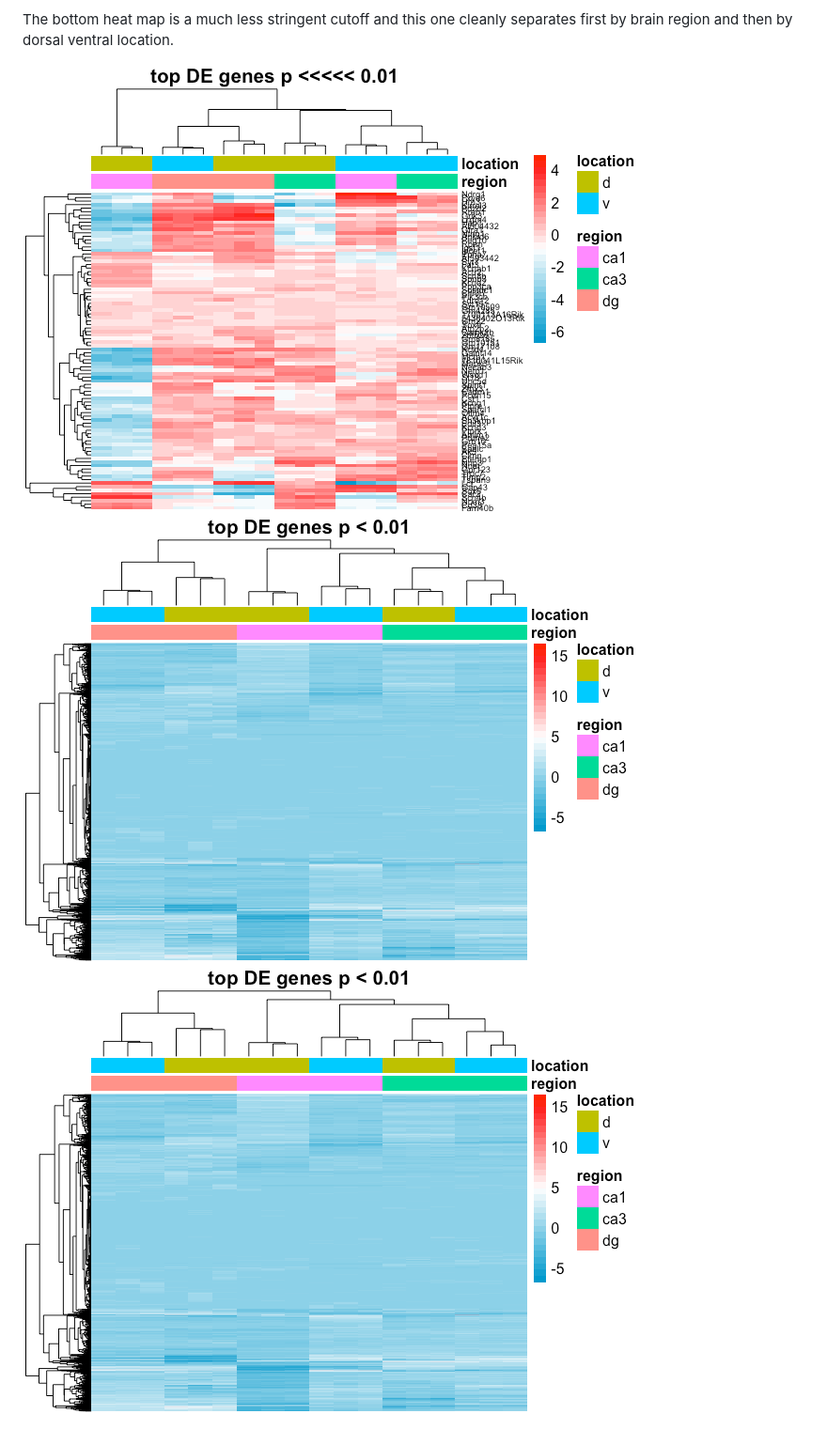
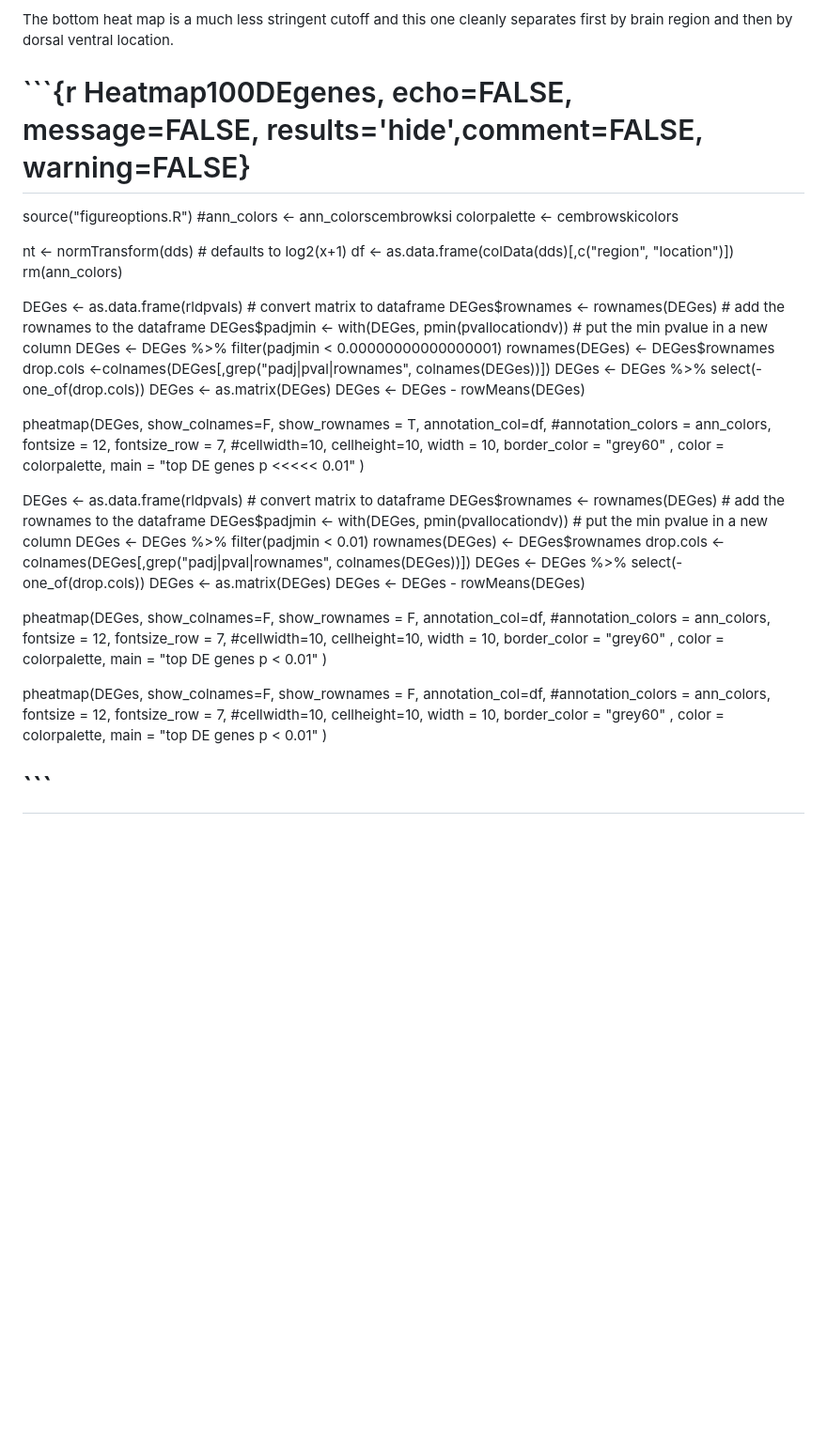
Before and after one commit to raynamharris/DissociationTest, a Markdown page: markdownfiles/04_Cembrowski.md, the part around the change printed below. Shown: that part at 94% size. Drawn GitHub-style; blank space fills up the shorter version.

Commit message:
cembrowski

```diff
--- a/markdownfiles/04_Cembrowski.md
+++ b/markdownfiles/04_Cembrowski.md
@@ -63,4 +65,50 @@ one another and to ventral CA3. DGs cluster well.
 The bottom heat map is a much less stringent cutoff and this one cleanly
 separates first by brain region and then by dorsal ventral location.
 
-![](../figures/04_Cembrowski/Heatmap100DEgenes-1.png)![](../figures/04_Cembrowski/Heatmap100DEgenes-2.png)![](../figures/04_Cembrowski/Heatmap100DEgenes-3.png)
+\`\`\`{r Heatmap100DEgenes, echo=FALSE, message=FALSE, results='hide',comment=FALSE, warning=FALSE}
+===================================================================================================
+
+source("figureoptions.R") \#ann\_colors &lt;- ann\_colorscembrowksi
+colorpalette &lt;- cembrowskicolors
+
+nt &lt;- normTransform(dds) \# defaults to log2(x+1) df &lt;-
+as.data.frame(colData(dds)\[,c("region", "location")\]) rm(ann\_colors)
+
+DEGes &lt;- as.data.frame(rldpvals) \# convert matrix to dataframe
+DEGes$rownames &lt;- rownames(DEGes) \# add the rownames to the dataframe DEGes$padjmin
+&lt;- with(DEGes, pmin(pvallocationdv)) \# put the min pvalue in a new
+column DEGes &lt;- DEGes %&gt;% filter(padjmin &lt; 0.00000000000000001)
+rownames(DEGes) &lt;- DEGes$rownames drop.cols
+&lt;-colnames(DEGes\[,grep("padj|pval|rownames", colnames(DEGes))\])
+DEGes &lt;- DEGes %&gt;% select(-one\_of(drop.cols)) DEGes &lt;-
+as.matrix(DEGes) DEGes &lt;- DEGes - rowMeans(DEGes)
+
+pheatmap(DEGes, show\_colnames=F, show\_rownames = T,
+annotation\_col=df, \#annotation\_colors = ann\_colors, fontsize = 12,
+fontsize\_row = 7, \#cellwidth=10, cellheight=10, width = 10,
+border\_color = "grey60" , color = colorpalette, main = "top DE genes p
+&lt;&lt;&lt;&lt;&lt; 0.01" )
+
+DEGes &lt;- as.data.frame(rldpvals) \# convert matrix to dataframe
+DEGes$rownames &lt;- rownames(DEGes) \# add the rownames to the dataframe DEGes$padjmin
+&lt;- with(DEGes, pmin(pvallocationdv)) \# put the min pvalue in a new
+column DEGes &lt;- DEGes %&gt;% filter(padjmin &lt; 0.01)
+rownames(DEGes) &lt;- DEGes$rownames drop.cols
+&lt;-colnames(DEGes\[,grep("padj|pval|rownames", colnames(DEGes))\])
+DEGes &lt;- DEGes %&gt;% select(-one\_of(drop.cols)) DEGes &lt;-
+as.matrix(DEGes) DEGes &lt;- DEGes - rowMeans(DEGes)
+
+pheatmap(DEGes, show\_colnames=F, show\_rownames = F,
+annotation\_col=df, \#annotation\_colors = ann\_colors, fontsize = 12,
+fontsize\_row = 7, \#cellwidth=10, cellheight=10, width = 10,
+border\_color = "grey60" , color = colorpalette, main = "top DE genes p
+&lt; 0.01" )
+
+pheatmap(DEGes, show\_colnames=F, show\_rownames = F,
+annotation\_col=df, \#annotation\_colors = ann\_colors, fontsize = 12,
+fontsize\_row = 7, \#cellwidth=10, cellheight=10, width = 10,
+border\_color = "grey60" , color = colorpalette, main = "top DE genes p
+&lt; 0.01" )
+
+\`\`\`
+======
```
Also changed, not shown: other parts of markdownfiles/04_Cembrowski.md (+2 -0 lines), figures/04_Cembrowski/DifferentialGeneExpressionAnalysis-1.png, figures/04_Cembrowski/DifferentialGeneExpressionAnalysis-2.png, figures/04_Cembrowski/VennDiagram-1.png (added), 1 other file.
